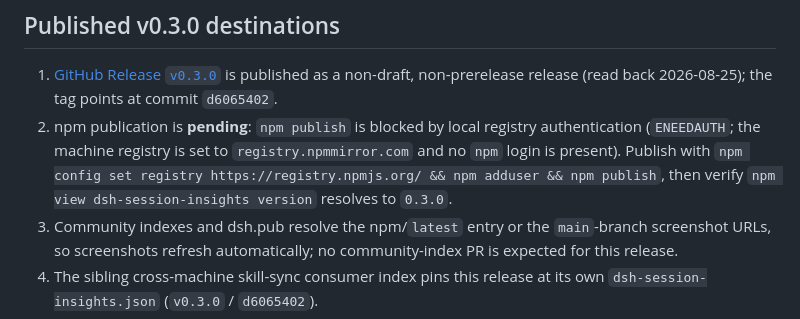
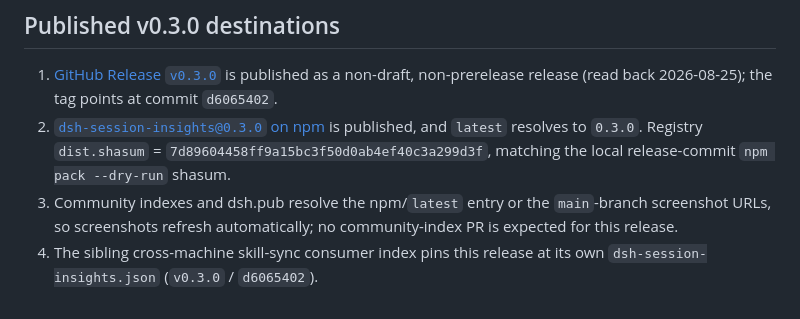
Before and after one commit to GreenLv/dsh-session-insights, a Markdown page: docs/distribution.md, the part around the change. Rendered like a GitHub page.

Commit message:
docs(distribution): mark npm v0.3.0 as published with readback

```diff
--- a/docs/distribution.md
+++ b/docs/distribution.md
@@ -3,7 +3,7 @@
 ## Published v0.3.0 destinations
 
 1. [GitHub Release `v0.3.0`](https://github.com/GreenLv/dsh-session-insights/releases/tag/v0.3.0) is published as a non-draft, non-prerelease release (read back 2026-08-25); the tag points at commit `d6065402`.
-2. npm publication is **pending**: `npm publish` is blocked by local registry authentication (`ENEEDAUTH`; the machine registry is set to `registry.npmmirror.com` and no `npm` login is present). Publish with `npm config set registry https://registry.npmjs.org/ && npm adduser && npm publish`, then verify `npm view dsh-session-insights version` resolves to `0.3.0`.
+2. [`dsh-session-insights@0.3.0` on npm](https://www.npmjs.com/package/dsh-session-insights) is published, and `latest` resolves to `0.3.0`. Registry `dist.shasum` = `7d89604458ff9a15bc3f50d0ab4ef40c3a299d3f`, matching the local release-commit `npm pack --dry-run` shasum.
 3. Community indexes and dsh.pub resolve the npm/`latest` entry or the `main`-branch screenshot URLs, so screenshots refresh automatically; no community-index PR is expected for this release.
 4. The sibling cross-machine skill-sync consumer index pins this release at its own `dsh-session-insights.json` (`v0.3.0` / `d6065402`).
 
```
